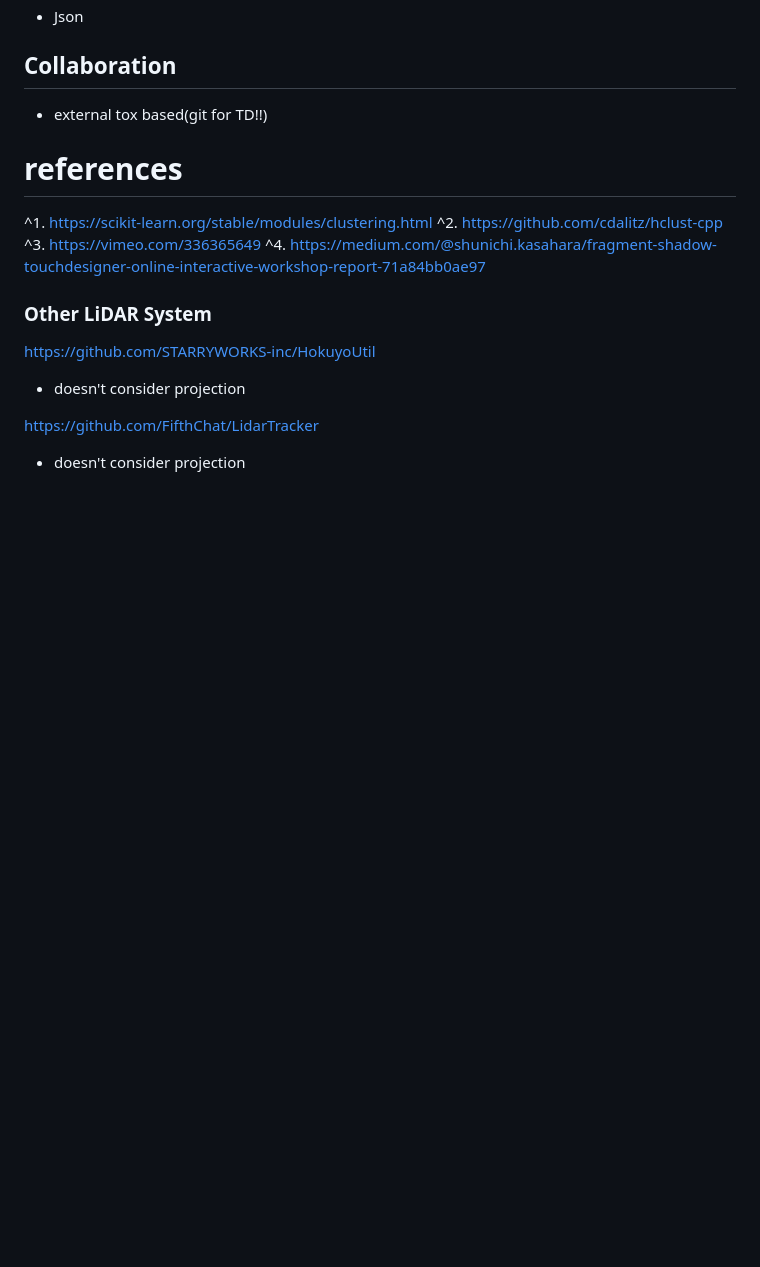
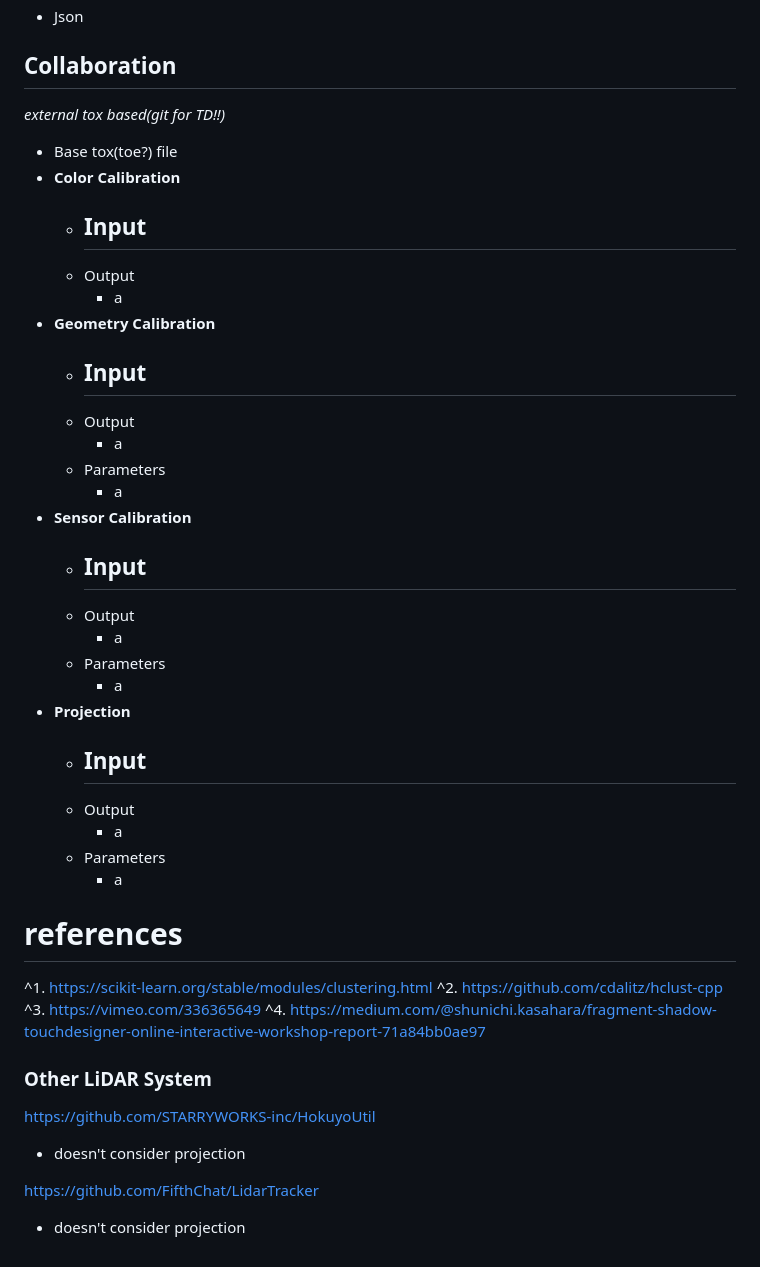
Before and after one commit to miwa-maroon/LiDAR-Interactive-Plugin, a Markdown page: README.md, the part around the change. GitHub-like rendering; blank space fills up the shorter version.

```diff
--- a/README.md
+++ b/README.md
@@ -122,7 +122,34 @@ Faster
 
 
 ## Collaboration
-- external tox based(git for TD!!)
+*external tox based(git for TD!!)*
+- Base tox(toe?) file
+- **Color Calibration**
+  - Input
+    -
+  - Output
+    - a
+- **Geometry Calibration**
+  - Input
+    -
+  - Output
+    - a
+  - Parameters
+    - a
+- **Sensor Calibration**
+  - Input
+    -
+  - Output
+    - a
+  - Parameters
+    - a
+- **Projection**
+  - Input
+    -
+  - Output
+    - a
+  - Parameters
+    - a
 
 # references
 ^1. https://scikit-learn.org/stable/modules/clustering.html
```
